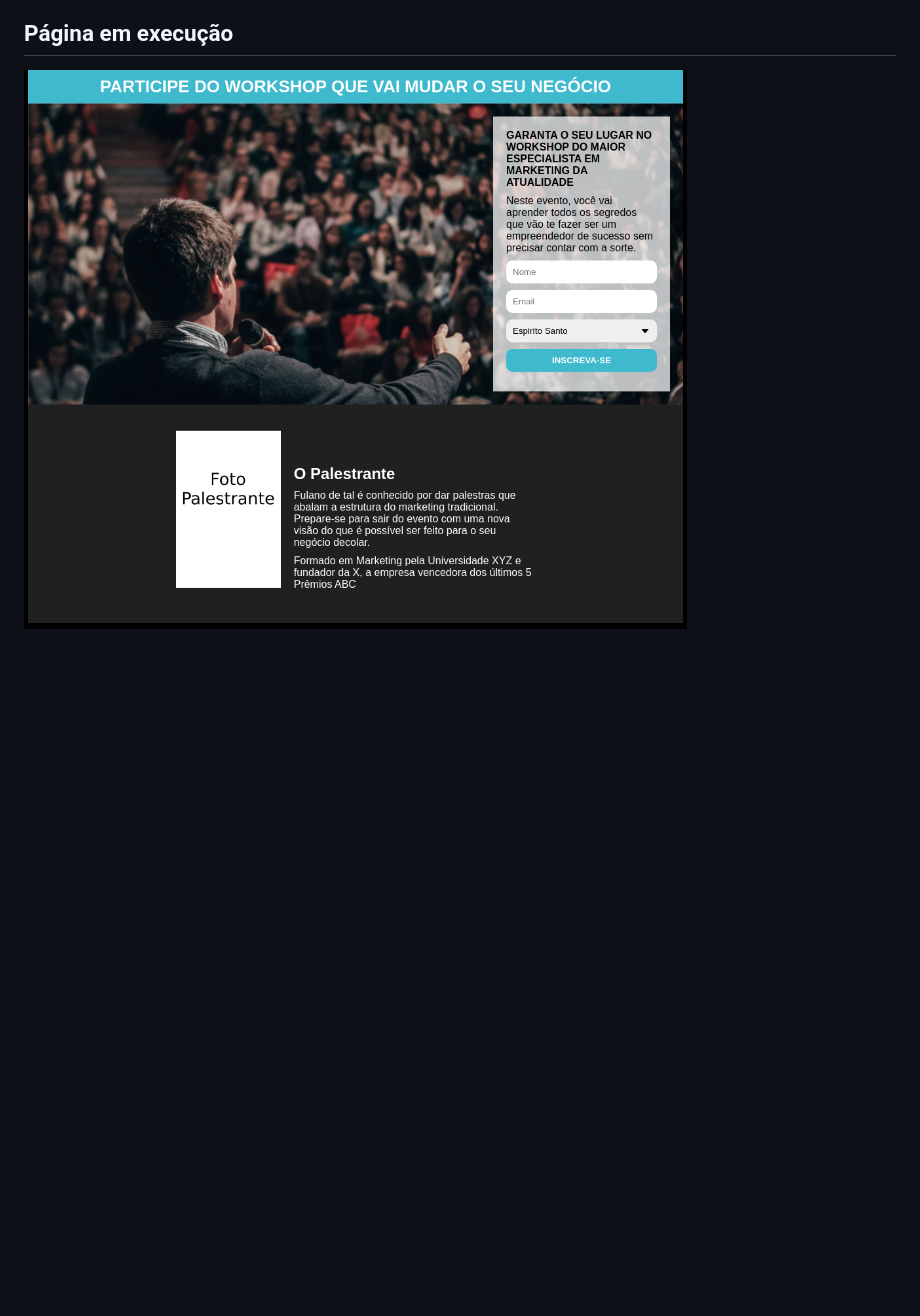
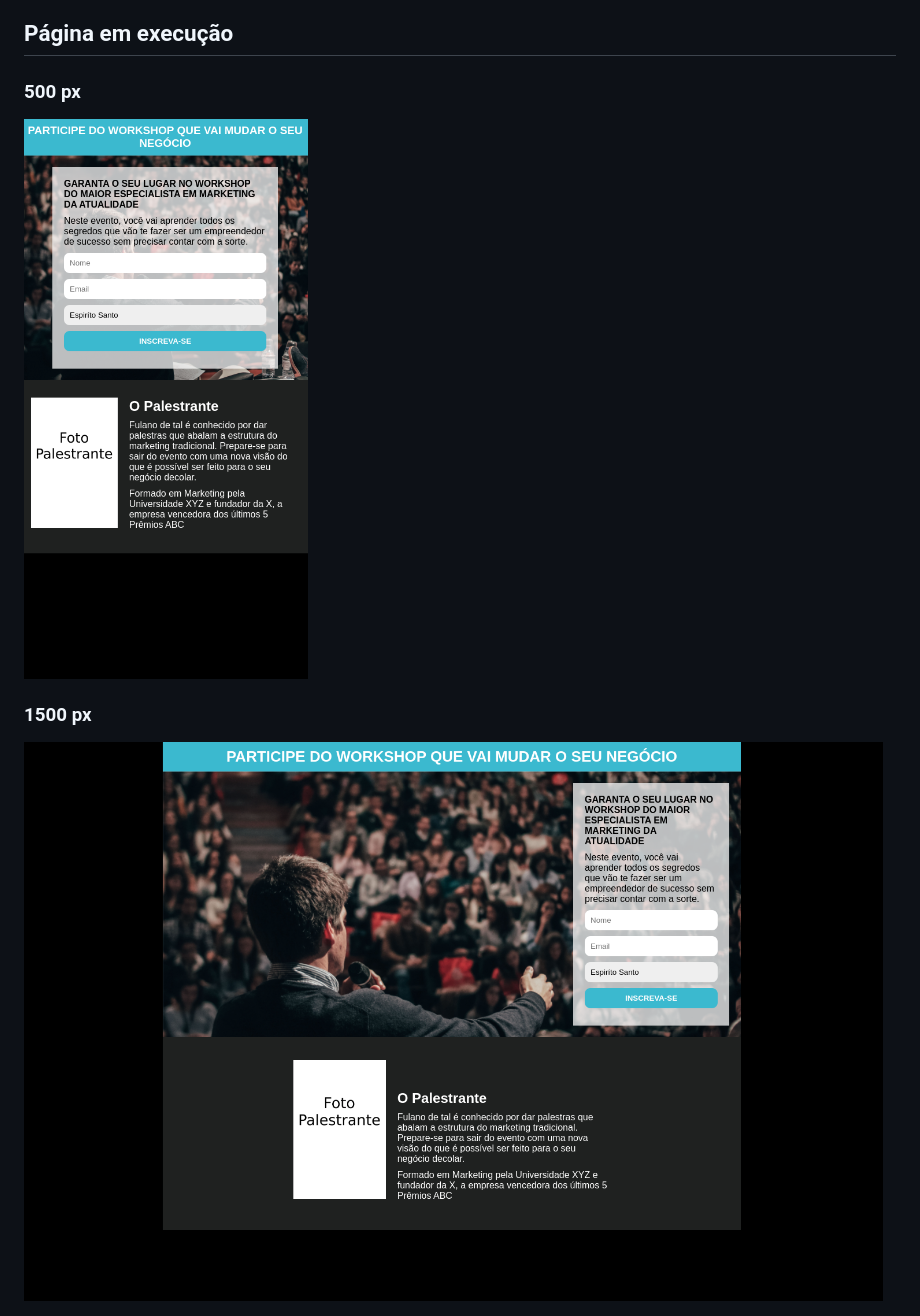
Before and after one commit to GabrilMorozini/pagina_de_captura, a Markdown page: README.md, the part around the change. GitHub-like rendering; pictures changed too: imagens/cap_1500px.png (added), imagens/cap_500px.png (added), imagens/pagina.png (deleted); blank space fills up the shorter version.

Commit message:
Adicionado novas imagens da pagina em execução

```diff
--- a/README.md
+++ b/README.md
@@ -11,4 +11,8 @@ A página (formulário) funciona como base para um meio de comunicação em mass
 
 ## Página em execução
 
-<img src="./imagens/pagina.png" alt="pagina em execução">
+### 500 px
+<img src="./imagens/cap_500px.png" alt="pagina em execução">
+
+### 1500 px
+<img src="./imagens/cap_1500px.png" alt="pagina em execução">
```
